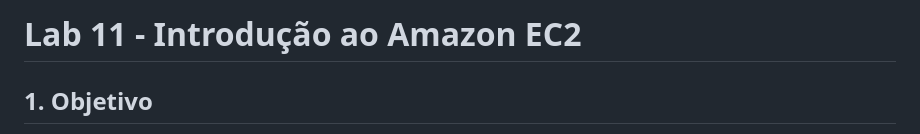
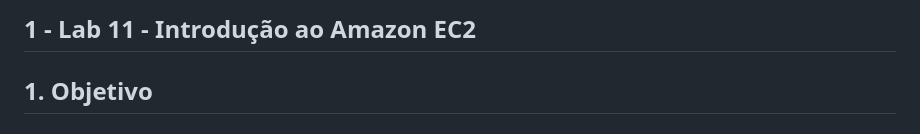
Before and after one commit to brunogacarvalho/lab-11-introducao-ec2, a Markdown page: README.md, the part around the change. GitHub-like rendering.

```diff
--- a/README.md
+++ b/README.md
@@ -1,4 +1,4 @@
-# Lab 11 - Introdução ao Amazon EC2
+## 1 - Lab 11 - Introdução ao Amazon EC2
 
 ## 1. Objetivo
 
```
